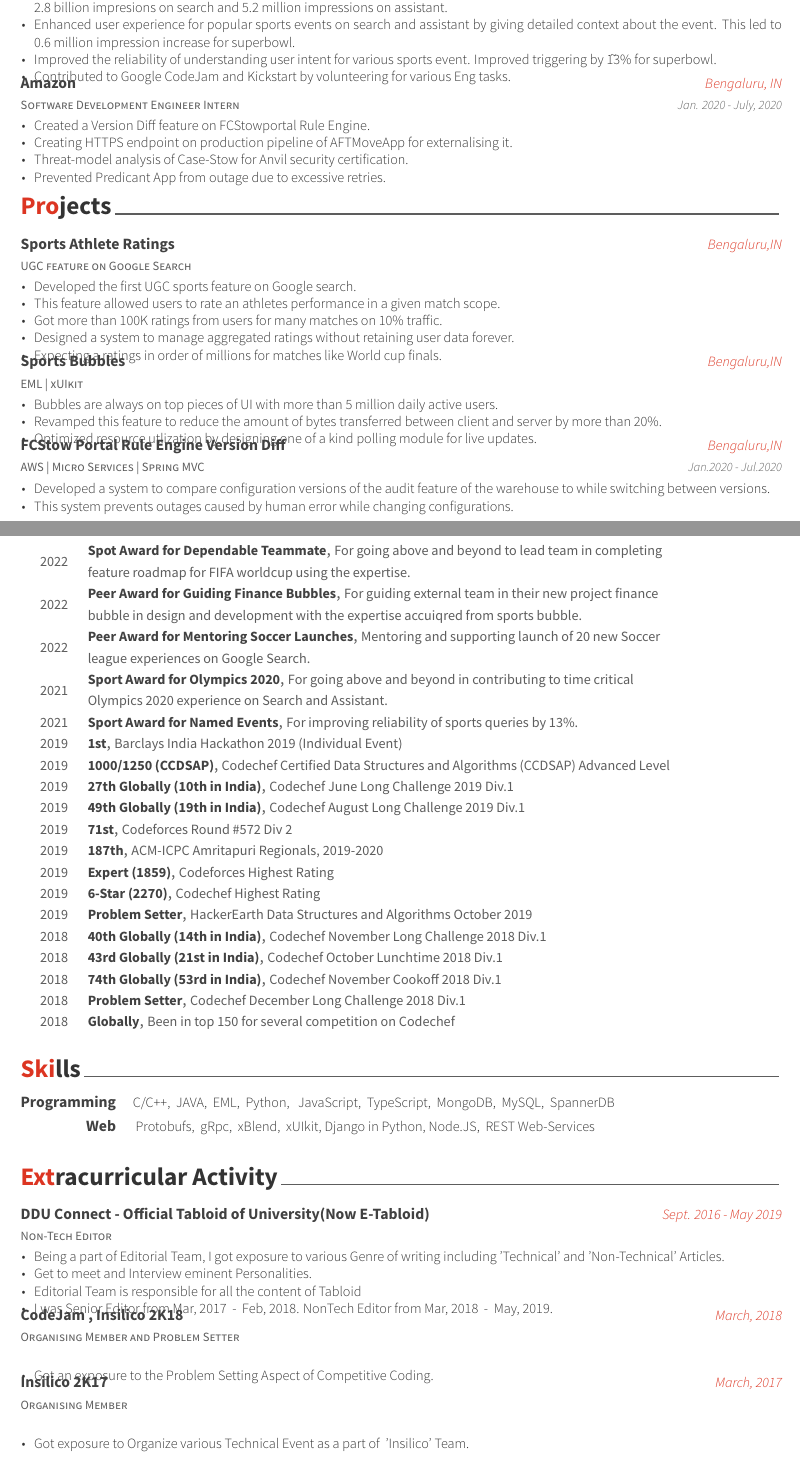
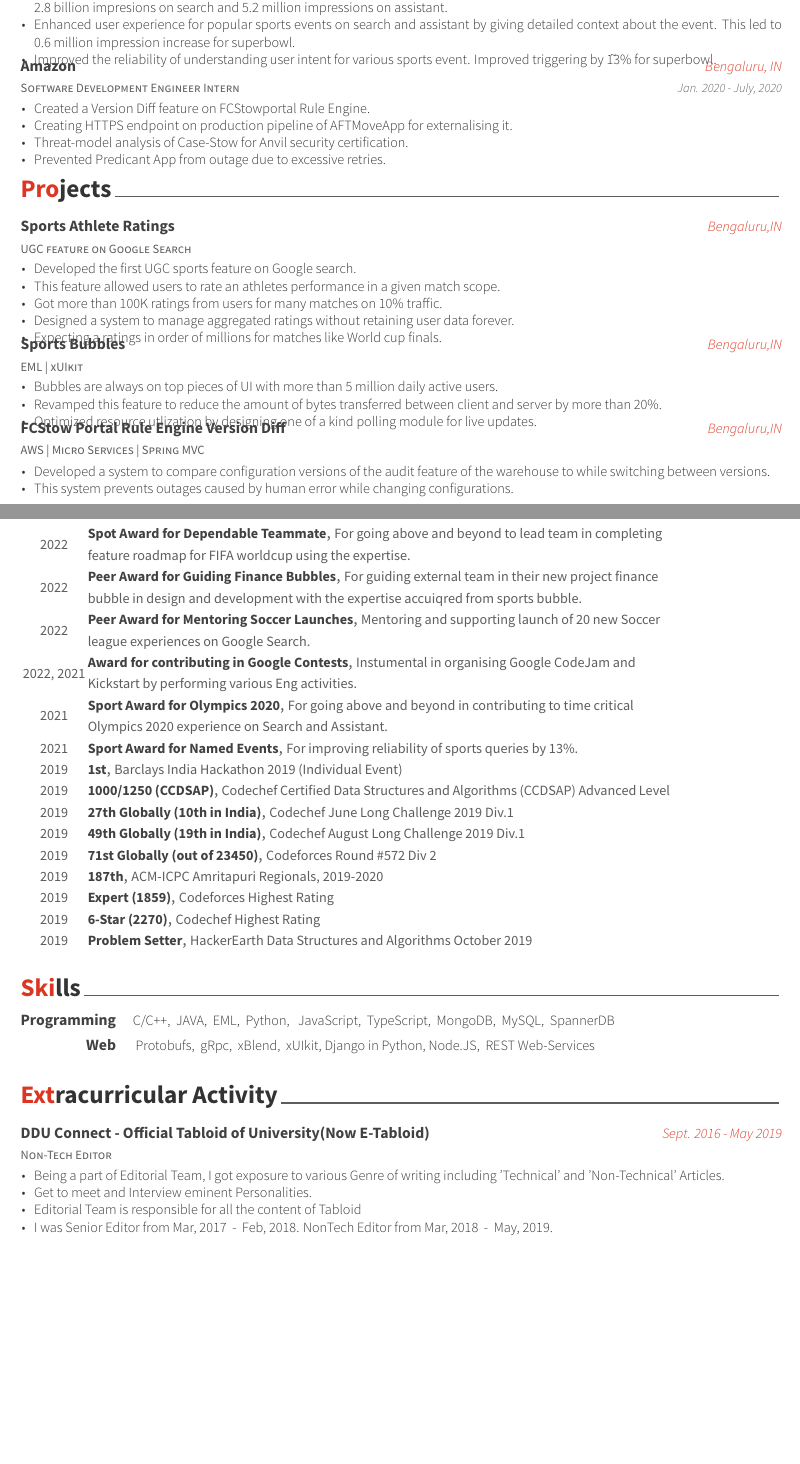
Before and after one commit to huzaifa242/Resume, a LaTeX CV (Huzaifa_Resume.tex, which reads cv-sections/experience.tex, cv-sections/extracurricular.tex, cv-sections/honors.tex): two parts of pages 1 and 2 of 2, joined at a grey line, cut so that both start at the same text, the shorter picture padded with empty space. Compiled offline with XeLaTeX.

Commit message:
Refresh Resume for latest updates

```diff
--- a/cv-sections/experience.tex
+++ b/cv-sections/experience.tex
@@ -20,13 +20,12 @@
 { % Description(s) of tasks/responsibilities
 \begin{cvitems}
 \item {Build high impacting 1P sports features on Google Search and Assistant.}
+\item {Pioneered first sports UGC feature on Google search. This became stepping stone for more UGC efforts on Google Search.}
 \item {Lead a team of 5 Eng. for FIFA World Cup 2022 related efforts on Discover.}
-\item {Pioneered first sports UGC feature on Google search. This further opened doors for more UGC efforts on Google Search.}
 \item {Lead a team of 10 Eng. to drive Code Quality improvement effort of enitre Search Vertical codebase.}
 \item {Developed multiple features and did quality/ranking enhancement for the Paralympics, and Summer and Winter Olympics. Nearly 2.8 billion impresions on search and 5.2 million impressions on assistant.}
 \item {Enhanced user experience for popular sports events on search and assistant by giving detailed context about the event. This led to 0.6 million impression increase for superbowl.}
 \item {Improved the reliability of understanding user intent for various sports event. Improved triggering by \~13\% for superbowl.}
-\item {Contributed to Google CodeJam and Kickstart by volunteering for various Eng tasks.}
 \end{cvitems}
 }
 
--- a/cv-sections/extracurricular.tex
+++ b/cv-sections/extracurricular.tex
@@ -28,29 +28,29 @@
 
 %------------------------------------------------
 
-\cventry
-{Organising Member and Problem Setter} % Affiliation/role
-{CodeJam , Insilico 2K18} % Organization/group
-{March, 2018} % Date(s)
-{} % Location
-{ % Description(s) of experience/contributions/knowledge
-\begin{cvitems}
-\item {Got an exposure to the Problem Setting Aspect of Competitive Coding.}
-\end{cvitems}
-}
+% \cventry
+% {Organising Member and Problem Setter} % Affiliation/role
+% {CodeJam , Insilico 2K18} % Organization/group
+% {March, 2018} % Date(s)
+% {} % Location
+% { % Description(s) of experience/contributions/knowledge
+% \begin{cvitems}
+% \item {Got an exposure to the Problem Setting Aspect of Competitive Coding.}
+% \end{cvitems}
+% }
 
 %------------------------------------------------
 
-\cventry
-{Organising Member} % Affiliation/role
-{Insilico 2K17} % Organization/group
-{March, 2017} % Date(s)
-{} % Location
-{ % Description(s) of experience/contributions/knowledge
-\begin{cvitems}
-\item {Got exposure to Organize various Technical Event as a part of ~'Insilico' Team.}
-\end{cvitems}
-}
+% \cventry
+% {Organising Member} % Affiliation/role
+% {Insilico 2K17} % Organization/group
+% {March, 2017} % Date(s)
+% {} % Location
+% { % Description(s) of experience/contributions/knowledge
+% \begin{cvitems}
+% \item {Got exposure to Organize various Technical Event as a part of ~'Insilico' Team.}
+% \end{cvitems}
+% }
 
 %------------------------------------------------
 
--- a/cv-sections/honors.tex
+++ b/cv-sections/honors.tex
@@ -45,6 +45,14 @@
 {Mentoring and supporting launch of 20 new Soccer league experiences on Google Search.} % Event
 {} % Location
 {2022} % Date(s)
+
+%------------------------------------------------
+
+\cvhonor
+{Award for contributing in Google Contests} % Award
+{Instumental in organising Google CodeJam and Kickstart by performing various Eng activities.} % Event
+{} % Location
+{2022, 2021} % Date(s)
 
 %------------------------------------------------
 
@@ -97,7 +105,7 @@
 %------------------------------------------------
 
 \cvhonor
-{71st} % Award
+{71st Globally (out of 23450)} % Award
 {Codeforces Round \#572 Div 2} % Event
 {} % Location
 {2019} % Date(s)
@@ -192,27 +200,27 @@
 
 %------------------------------------------------
 
-\cvhonor
-{40th Globally (14th in India)} % Award
-{Codechef November Long Challenge 2018 Div.1} % Event
-{} % Location
-{2018} % Date(s)
+% \cvhonor
+% {40th Globally (14th in India)} % Award
+% {Codechef November Long Challenge 2018 Div.1} % Event
+% {} % Location
+% {2018} % Date(s)
 
-%------------------------------------------------
+% %------------------------------------------------
 
-\cvhonor
-{43rd Globally (21st in India)} % Award
-{Codechef October Lunchtime 2018 Div.1} % Event
-{} % Location
-{2018} % Date(s)
+% \cvhonor
+% {43rd Globally (21st in India)} % Award
+% {Codechef October Lunchtime 2018 Div.1} % Event
+% {} % Location
+% {2018} % Date(s)
 
-%------------------------------------------------
+% %------------------------------------------------
 
-\cvhonor
-{74th Globally (53rd in India)} % Award
-{Codechef November Cookoff 2018 Div.1} % Event
-{} % Location
-{2018} % Date(s)
+% \cvhonor
+% {74th Globally (53rd in India)} % Award
+% {Codechef November Cookoff 2018 Div.1} % Event
+% {} % Location
+% {2018} % Date(s)
 
 %------------------------------------------------
 
@@ -232,19 +240,19 @@
 
 %------------------------------------------------
 
-\cvhonor
-{Problem Setter} % Award
-{Codechef December Long Challenge 2018 Div.1} % Event
-{} % Location
-{2018} % Date(s)
+% \cvhonor
+% {Problem Setter} % Award
+% {Codechef December Long Challenge 2018 Div.1} % Event
+% {} % Location
+% {2018} % Date(s)
 
 %------------------------------------------------
 
-\cvhonor
-{Globally} % Award
-{Been in top 150 for several competition on Codechef} % Event
-{} % Location
-{2018} % Date(s)
+% \cvhonor
+% {Globally} % Award
+% {Been in top 150 for several competition on Codechef} % Event
+% {} % Location
+% {2018} % Date(s)
 
 %------------------------------------------------
 
--- a/cv-sections/presentation.tex
+++ b/cv-sections/presentation.tex
@@ -64,7 +64,7 @@
 {AWS | Micro Services | Spring MVC} % Role
 {FCStow Portal Rule Engine Version Diff} % Event
 {Bengaluru,IN} % Location
-{Jan.2020 - Jul.2020} % Date(s)
+{} % Date(s)
 { % Description(s)
 \begin{cvitems}
 \item {Developed a system to compare configuration versions of the audit feature of the warehouse to while switching between versions.}
```
Also changed, not shown: cover_letter.tex (+2 -2 lines), cv-sections/education.tex (+10 -10 lines), Huzaifa_Resume.pdf, 1 other file.
